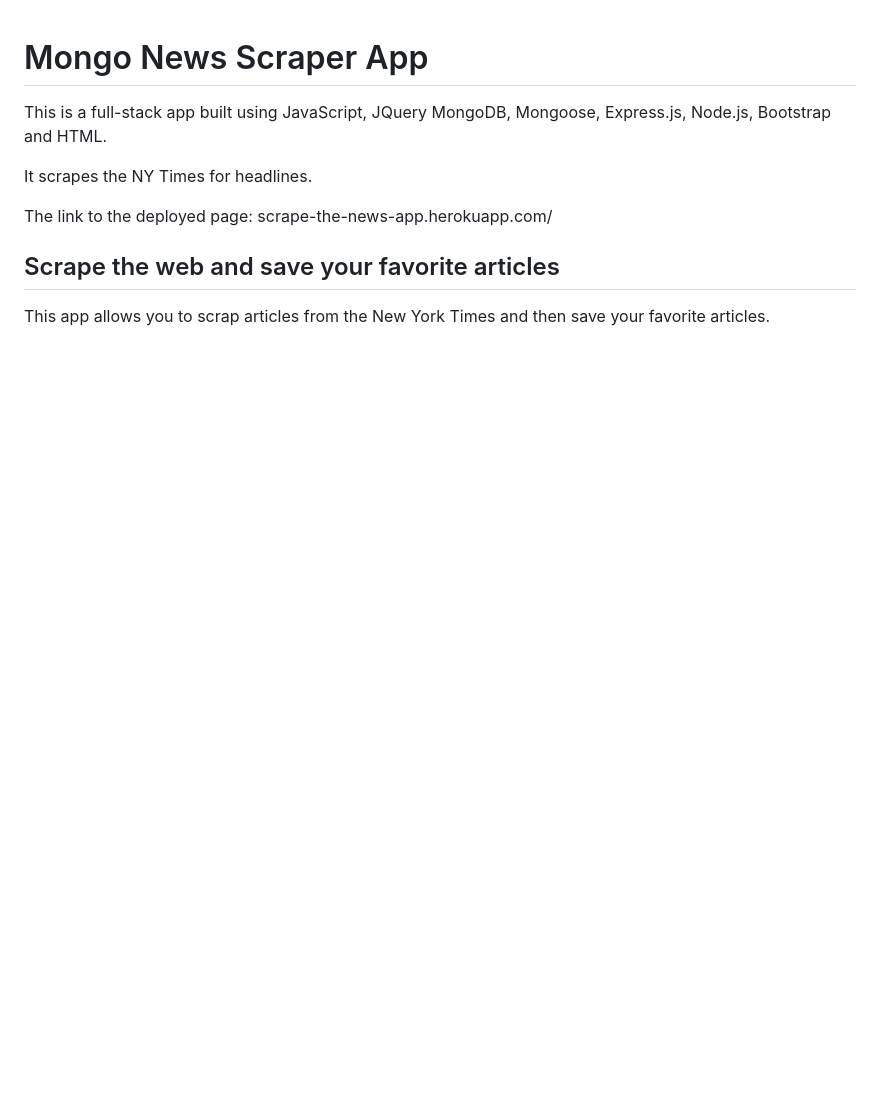
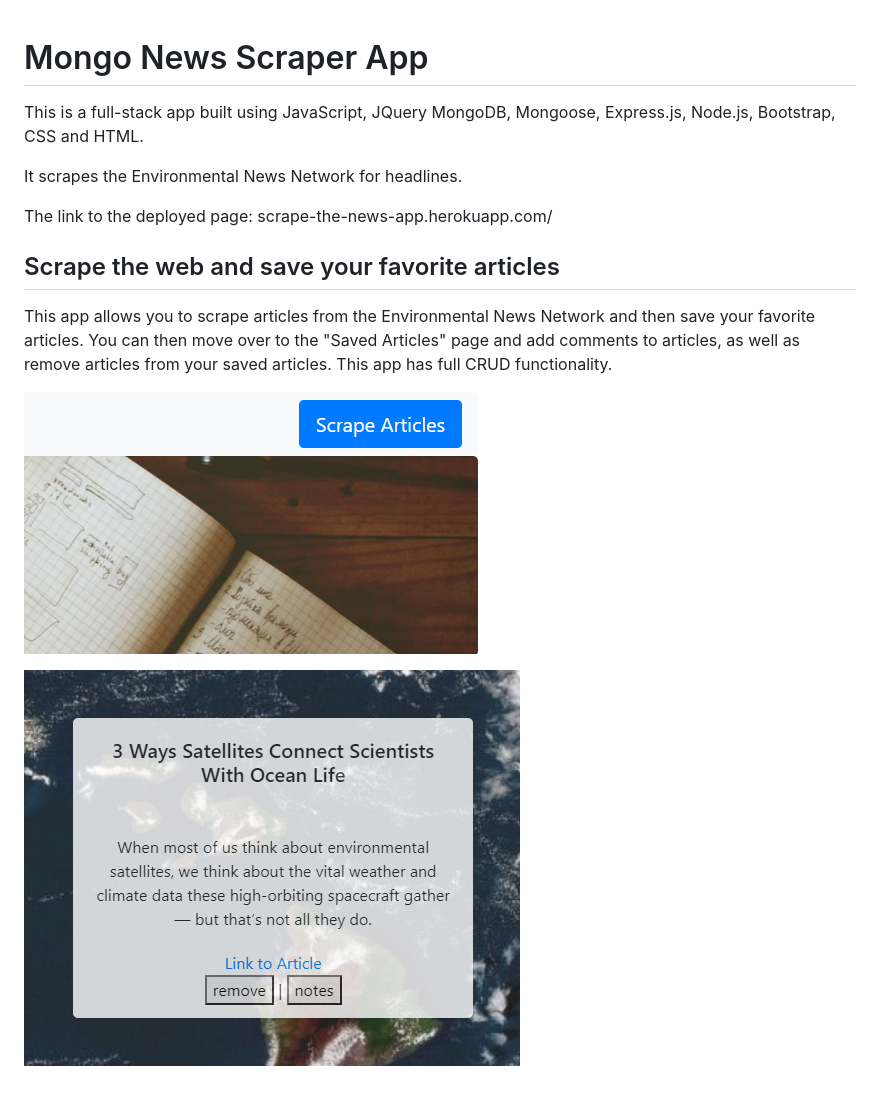
Before and after one commit to SarahJoline/news-app, a Markdown page: README.md, the part around the change. GitHub-like rendering; pictures changed too: views/assets/images/saved-articles.png (added), views/assets/images/scraper-home.png (added); blank space fills up the shorter version.

```diff
--- a/README.md
+++ b/README.md
@@ -1,11 +1,15 @@
 # Mongo News Scraper App
 
-This is a full-stack app built using JavaScript, JQuery MongoDB, Mongoose, Express.js, Node.js, Bootstrap and HTML.
+This is a full-stack app built using JavaScript, JQuery MongoDB, Mongoose, Express.js, Node.js, Bootstrap, CSS and HTML.
 
-It scrapes the NY Times for headlines.
+It scrapes the Environmental News Network for headlines.
 
 The link to the deployed page: scrape-the-news-app.herokuapp.com/
 
 ## Scrape the web and save your favorite articles
 
-This app allows you to scrap articles from the New York Times and then save your favorite articles.
+This app allows you to scrape articles from the Environmental News Network and then save your favorite articles. You can then move over to the "Saved Articles" page and add comments to articles, as well as remove articles from your saved articles. This app has full CRUD functionality.
+
+!["Home Page"](/views/assets/images/scraper-home.png)
+
+!["Saved Article"](/views/assets/images/saved-articles.png)
```
Also changed, not shown: 1 other file.
